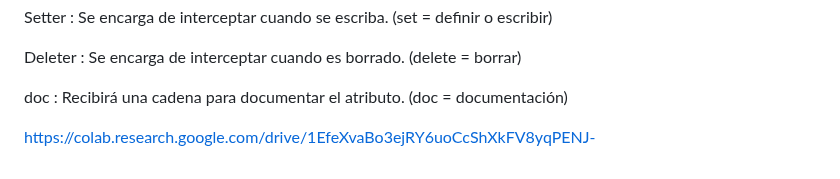
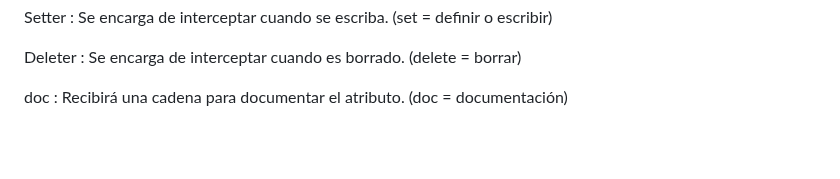
Before and after one commit to escuelaDeCodigoMargaritaMaza/Python, a Markdown page: 07.POO/readme.md, the part around the change. GitHub-like rendering; blank space fills up the shorter version.

```diff
--- a/07.POO/readme.md
+++ b/07.POO/readme.md
@@ -209,6 +209,3 @@ Setter : Se encarga de interceptar cuando se escriba. (set = definir o escribir)
 Deleter : Se encarga de interceptar cuando es borrado. (delete = borrar)
 
 doc :  Recibirá una cadena para documentar el atributo. (doc = documentación)
-
-
-https://colab.research.google.com/drive/1EfeXvaBo3ejRY6uoCcShXkFV8yqPENJ-
```
